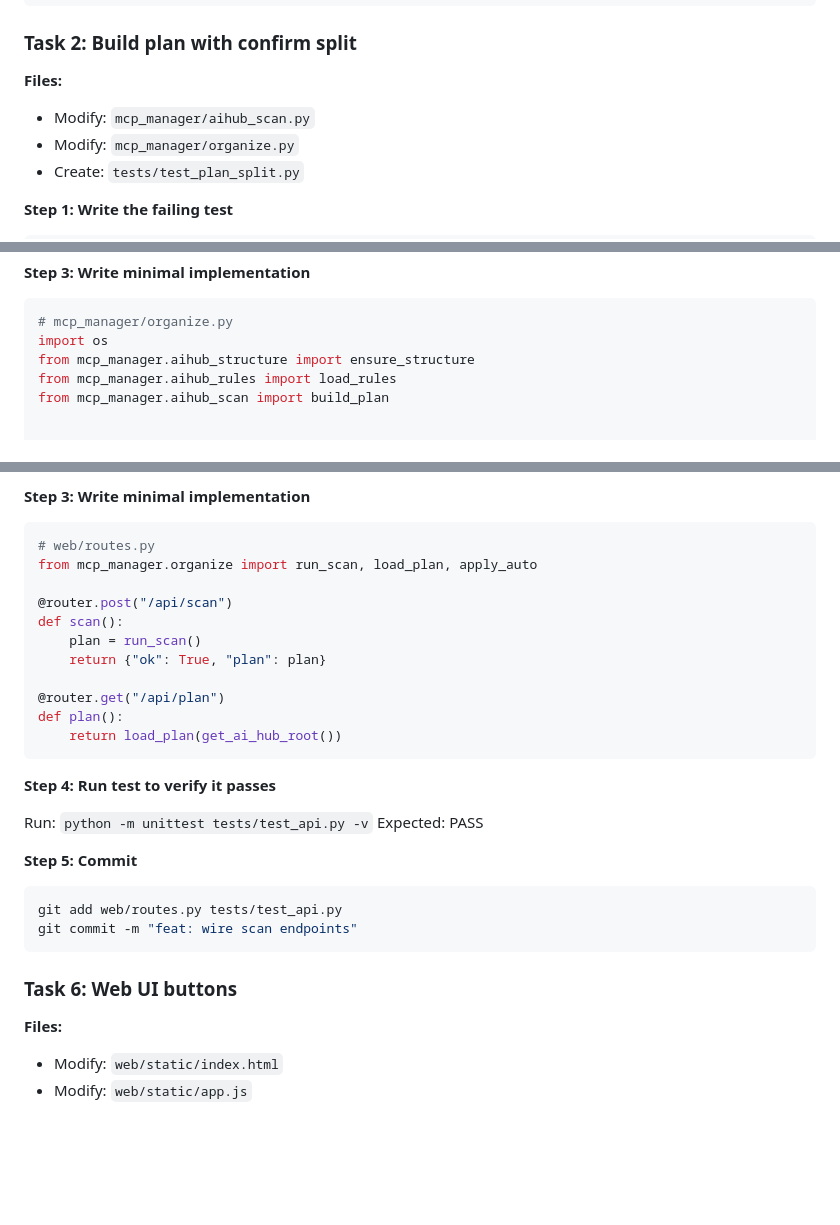
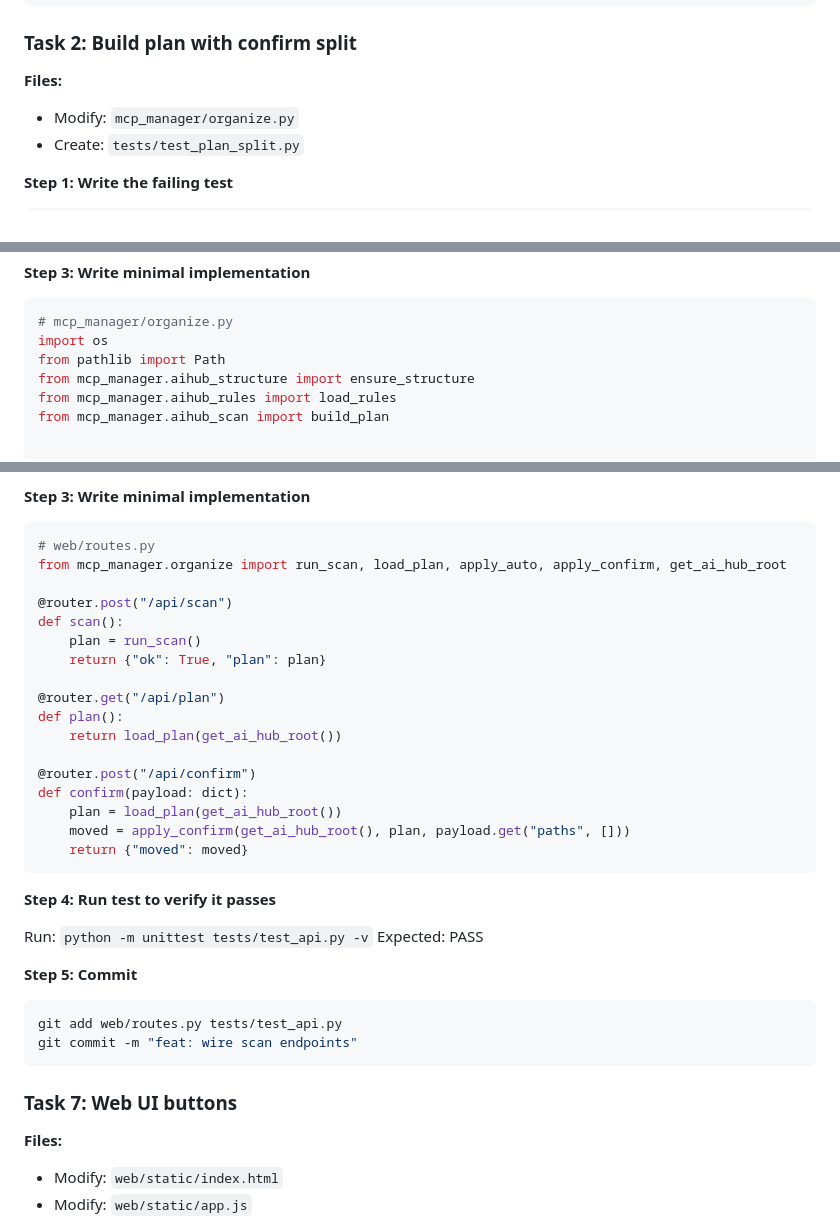
Before and after one commit to olaidaqc/mcp, a Markdown page: docs/plans/2026-02-19-ai-hub-integration-plan.md, 3 parts joined by grey strips. GitHub-like rendering; blank space fills up the shorter version.

````diff
--- a/docs/plans/2026-02-19-ai-hub-integration-plan.md
+++ b/docs/plans/2026-02-19-ai-hub-integration-plan.md
@@ -90,7 +90,6 @@ git commit -m "feat: add plan persistence"
 ### Task 2: Build plan with confirm split
 
 **Files:**
-- Modify: `mcp_manager/aihub_scan.py`
 - Modify: `mcp_manager/organize.py`
 - Create: `tests/test_plan_split.py`
 
@@ -211,6 +210,7 @@ Expected: FAIL with "run_scan not defined"
 ```python
 # mcp_manager/organize.py
 import os
+from pathlib import Path
 from mcp_manager.aihub_structure import ensure_structure
 from mcp_manager.aihub_rules import load_rules
 from mcp_manager.aihub_scan import build_plan
@@ -344,7 +409,7 @@ Expected: FAIL if endpoint not wired
 
 ```python
 # web/routes.py
-from mcp_manager.organize import run_scan, load_plan, apply_auto
+from mcp_manager.organize import run_scan, load_plan, apply_auto, apply_confirm, get_ai_hub_root
 
 @router.post("/api/scan")
 def scan():
@@ -354,6 +419,12 @@ def scan():
 @router.get("/api/plan")
 def plan():
     return load_plan(get_ai_hub_root())
+
+@router.post("/api/confirm")
+def confirm(payload: dict):
+    plan = load_plan(get_ai_hub_root())
+    moved = apply_confirm(get_ai_hub_root(), plan, payload.get("paths", []))
+    return {"moved": moved}
 ```
 
 **Step 4: Run test to verify it passes**
@@ -368,7 +439,7 @@ git add web/routes.py tests/test_api.py
 git commit -m "feat: wire scan endpoints"
 ```
 
-### Task 6: Web UI buttons
+### Task 7: Web UI buttons
 
 **Files:**
 - Modify: `web/static/index.html`
````
Also changed, not shown: other parts of docs/plans/2026-02-19-ai-hub-integration-plan.md (+66 -1 lines).
